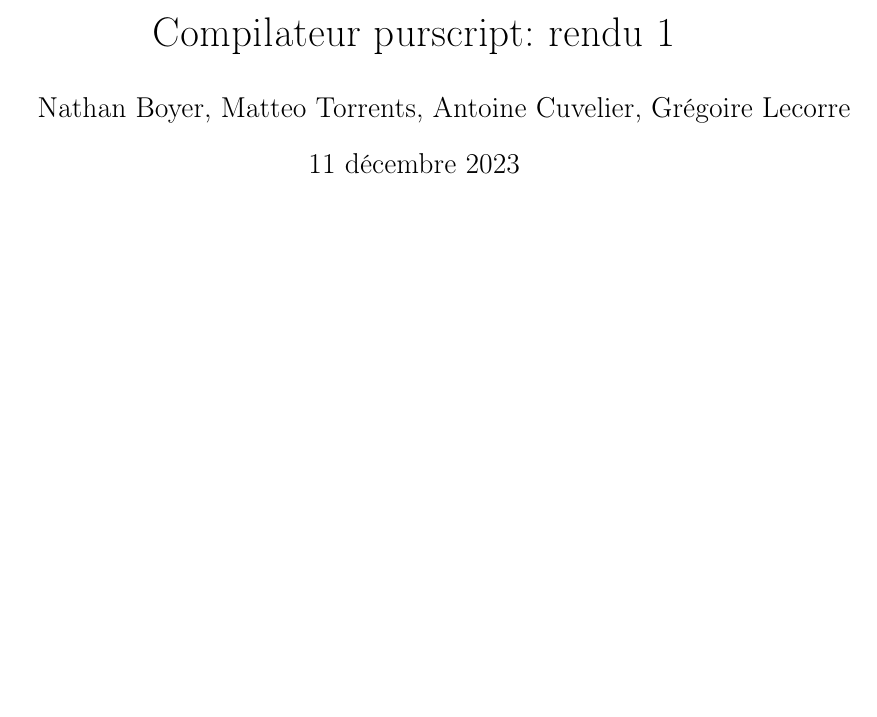
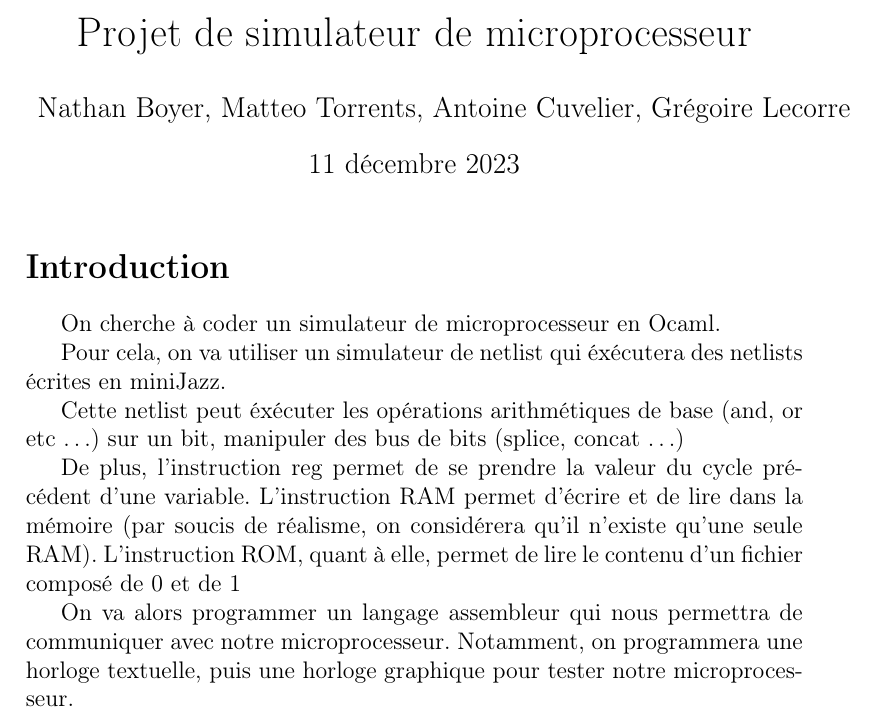
Before and after one commit to NathBo/sysnum, a LaTeX document (descriptif.tex): part of the page, cut at the place of the change, the shorter picture padded with empty space. Compiled offline with pdfLaTeX.

Commit message:
Introduction

```diff
--- a/descriptif.tex
+++ b/descriptif.tex
@@ -6,7 +6,7 @@
 \usepackage{amssymb}
 \usepackage{amsmath}
 
-\title{Compilateur purscript: rendu 1}
+\title{Projet de simulateur de microprocesseur}
 \author{Nathan Boyer, Matteo Torrents, Antoine Cuvelier, Grégoire Lecorre}
 
 
@@ -14,5 +14,22 @@
 
 \maketitle
 
+\section*{Introduction}
+
+On cherche à coder un simulateur de microprocesseur en Ocaml.
+
+Pour cela, on va utiliser un simulateur de netlist qui éxécutera des netlists écrites en miniJazz.
+
+Cette netlist peut éxécuter les opérations arithmétiques de base (and, or etc \ldots) sur un bit, manipuler des bus de bits (splice, concat \ldots)
+
+De plus, l'instruction reg permet de se prendre la valeur du cycle précédent d'une variable. L'instruction RAM permet d'écrire et de lire dans la mémoire
+(par soucis de réalisme, on considérera qu'il n'existe qu'une seule RAM). L'instruction ROM, quant à elle, permet de lire le contenu d'un fichier composé de 0 et de 1
+
+On va alors programmer un langage assembleur qui nous permettra de communiquer avec notre microprocesseur. Notamment, on programmera une horloge textuelle, puis une horloge graphique
+pour tester notre microprocesseur.
+
+
+
+
 
 \end{document}
```
